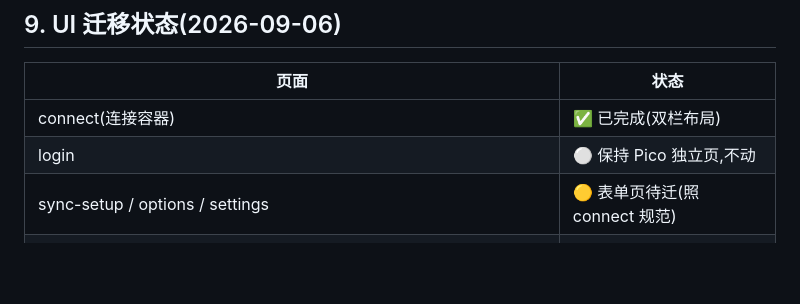
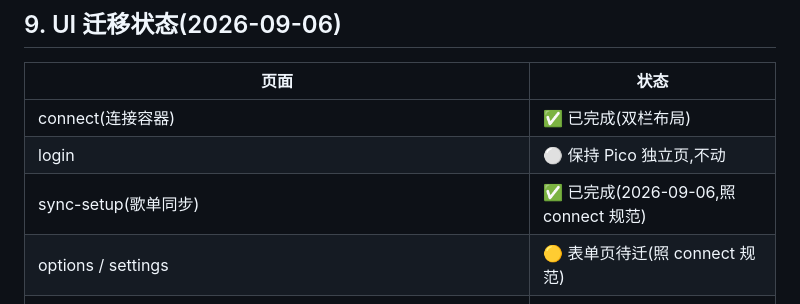
Before and after one commit to libremk66/SongHamster, a Markdown page: docs/ui-guidelines.md, the part around the change. Drawn GitHub-style; blank space fills up the shorter version.

Commit message:
docs: 迁移状态表更新 — sync-setup 已完成

```diff
--- a/docs/ui-guidelines.md
+++ b/docs/ui-guidelines.md
@@ -99,7 +99,8 @@ setsid bash -c 'nohup npm run dev >> server.log 2>&1 < /dev/null & echo $! > ser
 |---|---|
 | connect(连接容器) | ✅ 已完成(双栏布局) |
 | login | ⚪ 保持 Pico 独立页,不动 |
-| sync-setup / options / settings | 🟡 表单页待迁(照 connect 规范) |
+| sync-setup(歌单同步) | ✅ 已完成(2026-09-06,照 connect 规范) |
+| options / settings | 🟡 表单页待迁(照 connect 规范) |
 | charts / library / progress / history / logs | 🟡 内容页待迁(卡片+表格) |
 | partials ×9(task-table/progress-table/dupe-*/upgrade-*/history-items/chart-subs) | 🟡 与宿主页同迁 |
 
```
